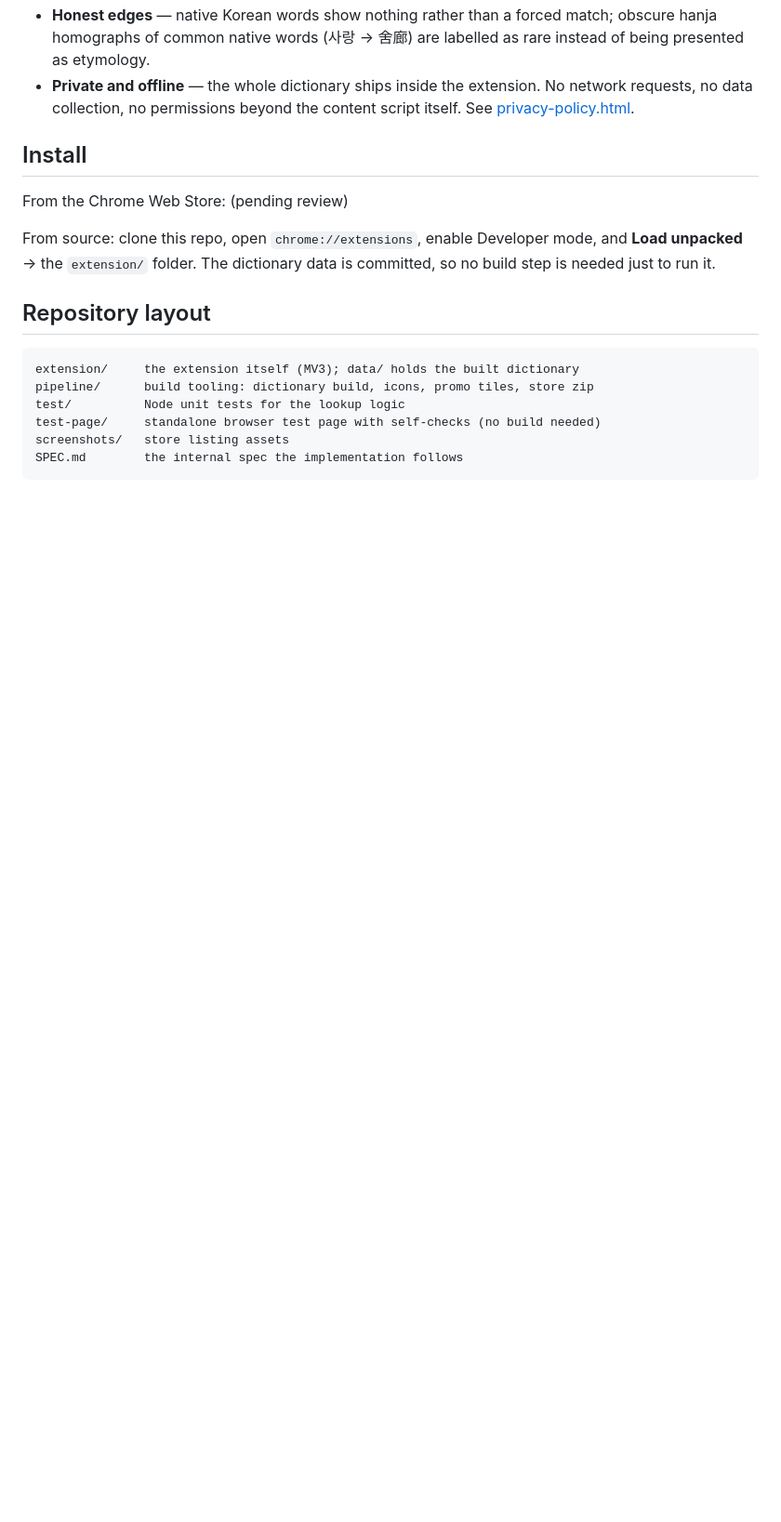
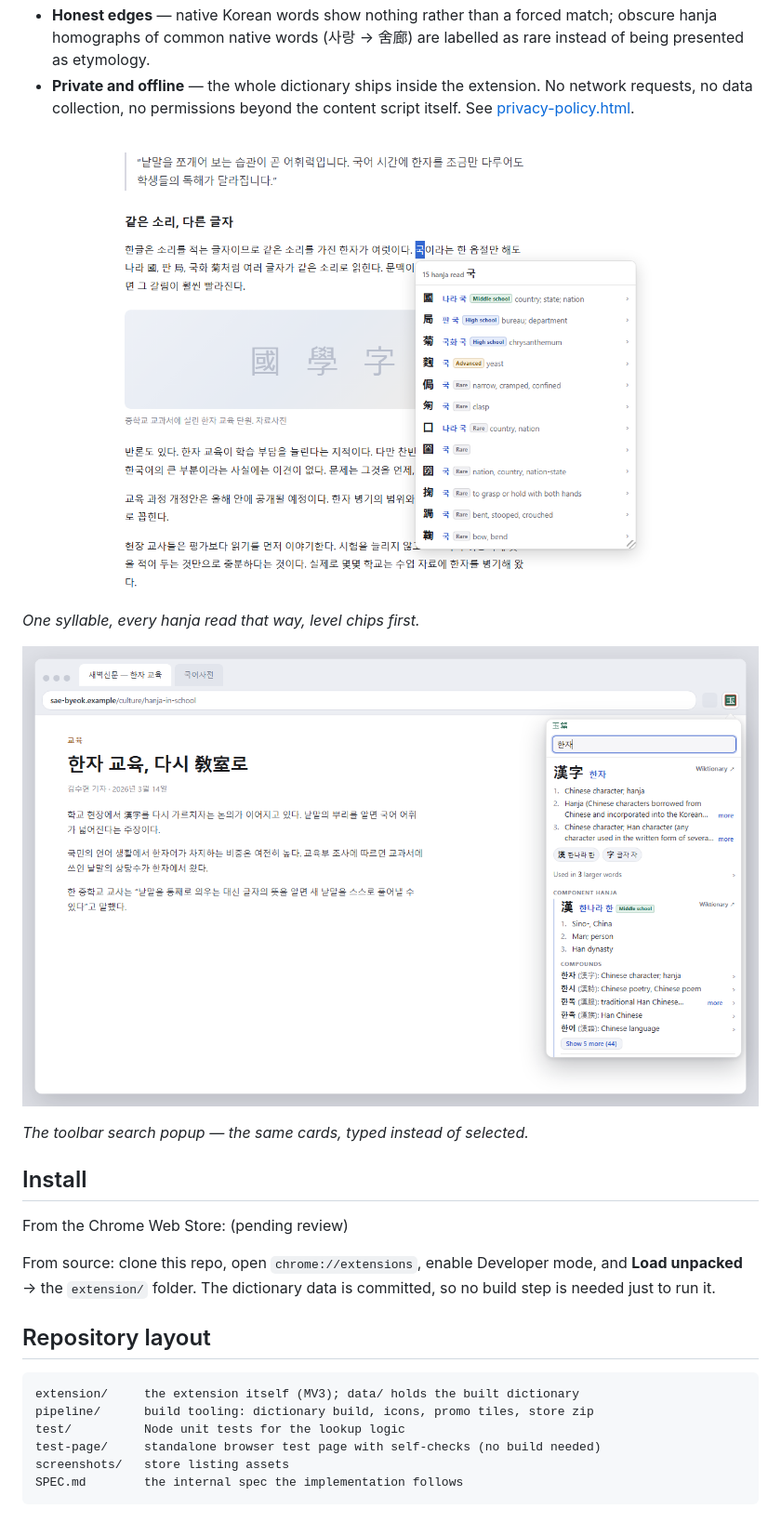
Before and after one commit to jjm4000/etymikon, a Markdown page: README.md, the part around one of its changes. Shown at 93% size. Rendered like a GitHub page; pictures changed too: screenshots/4-homophone-browse.png, screenshots/5-search-popup.png (added); blank space fills up the shorter version.

```diff
--- a/README.md
+++ b/README.md
@@ -26,6 +41,14 @@ to read them in Korean, or highlight a Korean (hangul) word to see its hanja.
 - **Private and offline** — the whole dictionary ships inside the extension.
   No network requests, no data collection, no permissions beyond the content
   script itself. See [privacy-policy.html](privacy-policy.html).
+
+![Homophone browse](screenshots/4-homophone-browse.png)
+
+*One syllable, every hanja read that way, level chips first.*
+
+![Search popup](screenshots/5-search-popup.png)
+
+*The toolbar search popup — the same cards, typed instead of selected.*
 
 ## Install
 
```
Also changed, not shown: other parts of README.md (+18 -3 lines), screenshots/1-character-lookup.png, screenshots/2-hangul-reverse-lookup.png, screenshots/3-recursive-breakdown.png, screenshots/5-homograph-spellings.png (deleted).
